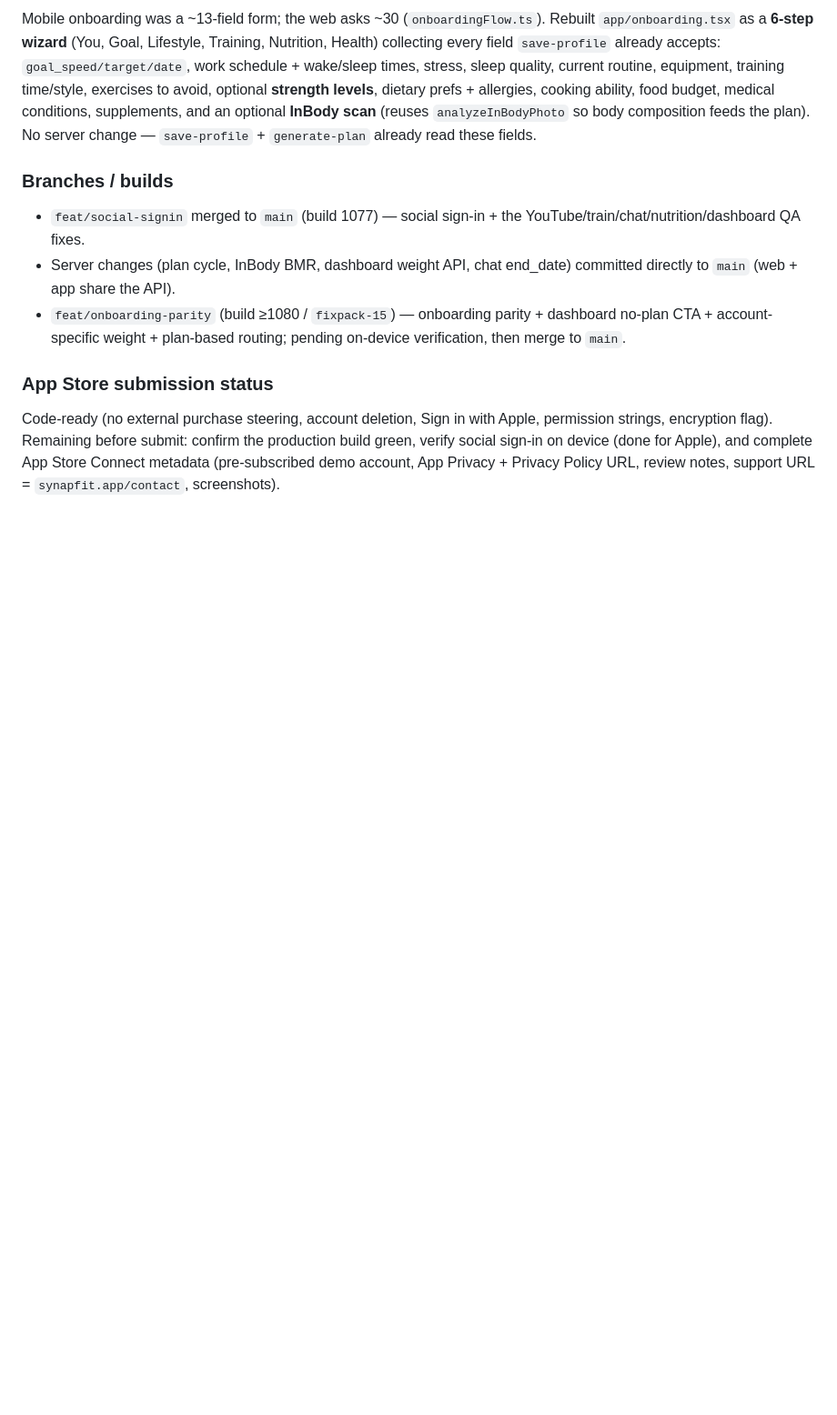
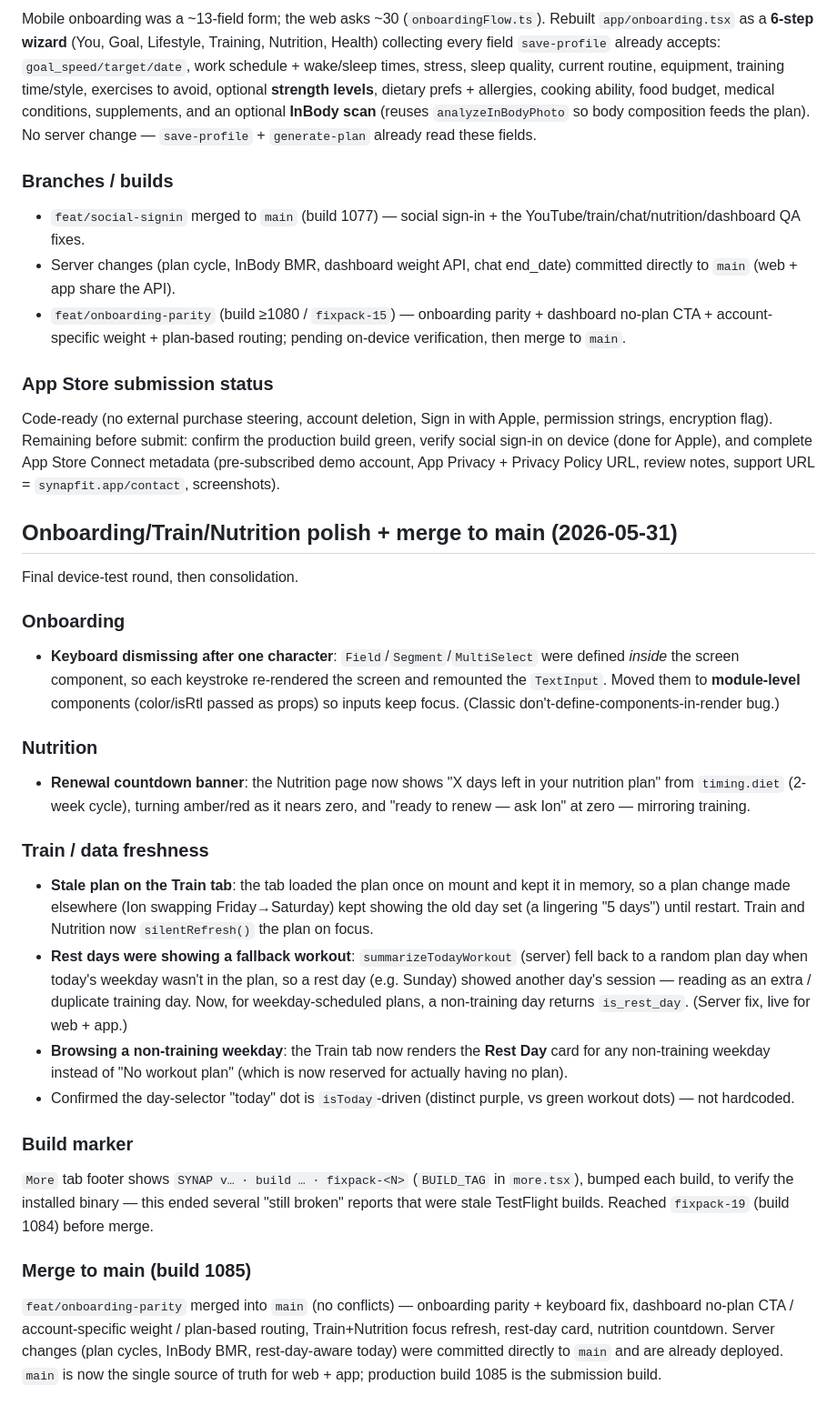
Before and after one commit to moufawaz/synap, a Markdown page: MOBILE_APP_BUILD.md, the part around the change. Shown at 91% size. Drawn GitHub-style; blank space fills up the shorter version.

Commit message:
docs: log onboarding/train/nutrition polish + merge to main (build 1085)
Co-Authored-By: Claude Opus 4.8 <noreply@anthropic.com>

```diff
--- a/MOBILE_APP_BUILD.md
+++ b/MOBILE_APP_BUILD.md
@@ -1927,3 +1927,49 @@ production build green, verify social sign-in on device (done for Apple), and
 complete App Store Connect metadata (pre-subscribed demo account, App Privacy +
 Privacy Policy URL, review notes, support URL = `synapfit.app/contact`,
 screenshots).
+
+## Onboarding/Train/Nutrition polish + merge to main (2026-05-31)
+
+Final device-test round, then consolidation.
+
+### Onboarding
+- **Keyboard dismissing after one character**: `Field`/`Segment`/`MultiSelect`
+  were defined *inside* the screen component, so each keystroke re-rendered the
+  screen and remounted the `TextInput`. Moved them to **module-level** components
+  (color/isRtl passed as props) so inputs keep focus. (Classic
+  don't-define-components-in-render bug.)
+
+### Nutrition
+- **Renewal countdown banner**: the Nutrition page now shows "X days left in your
+  nutrition plan" from `timing.diet` (2-week cycle), turning amber/red as it
+  nears zero, and "ready to renew — ask Ion" at zero — mirroring training.
+
+### Train / data freshness
+- **Stale plan on the Train tab**: the tab loaded the plan once on mount and kept
+  it in memory, so a plan change made elsewhere (Ion swapping Friday→Saturday)
+  kept showing the old day set (a lingering "5 days") until restart. Train and
+  Nutrition now `silentRefresh()` the plan on focus.
+- **Rest days were showing a fallback workout**: `summarizeTodayWorkout` (server)
+  fell back to a random plan day when today's weekday wasn't in the plan, so a
+  rest day (e.g. Sunday) showed another day's session — reading as an extra /
+  duplicate training day. Now, for weekday-scheduled plans, a non-training day
+  returns `is_rest_day`. (Server fix, live for web + app.)
+- **Browsing a non-training weekday**: the Train tab now renders the **Rest Day**
+  card for any non-training weekday instead of "No workout plan" (which is now
+  reserved for actually having no plan).
+- Confirmed the day-selector "today" dot is `isToday`-driven (distinct purple,
+  vs green workout dots) — not hardcoded.
+
+### Build marker
+`More` tab footer shows `SYNAP v… · build … · fixpack-<N>` (`BUILD_TAG` in
+`more.tsx`), bumped each build, to verify the installed binary — this ended
+several "still broken" reports that were stale TestFlight builds. Reached
+`fixpack-19` (build 1084) before merge.
+
+### Merge to main (build 1085)
+`feat/onboarding-parity` merged into `main` (no conflicts) — onboarding parity +
+keyboard fix, dashboard no-plan CTA / account-specific weight / plan-based
+routing, Train+Nutrition focus refresh, rest-day card, nutrition countdown.
+Server changes (plan cycles, InBody BMR, rest-day-aware today) were committed
+directly to `main` and are already deployed. `main` is now the single source of
+truth for web + app; production build 1085 is the submission build.
```
